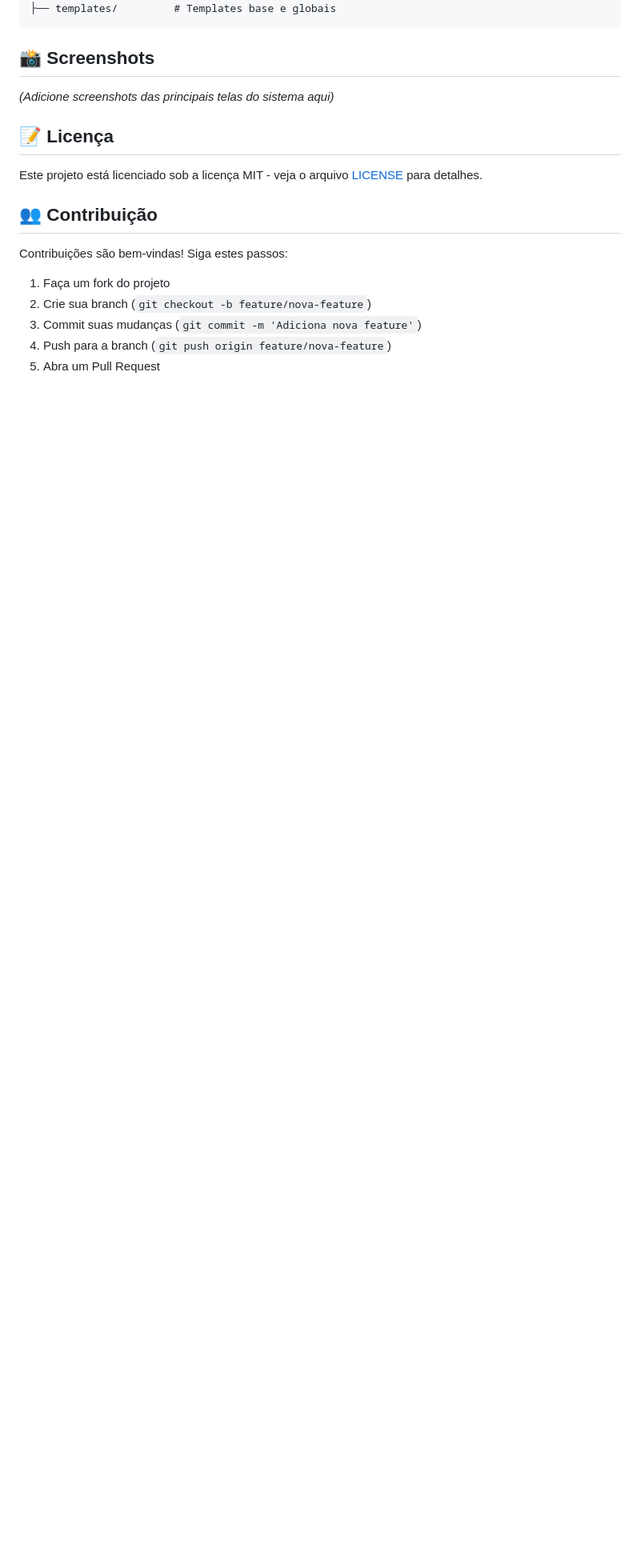
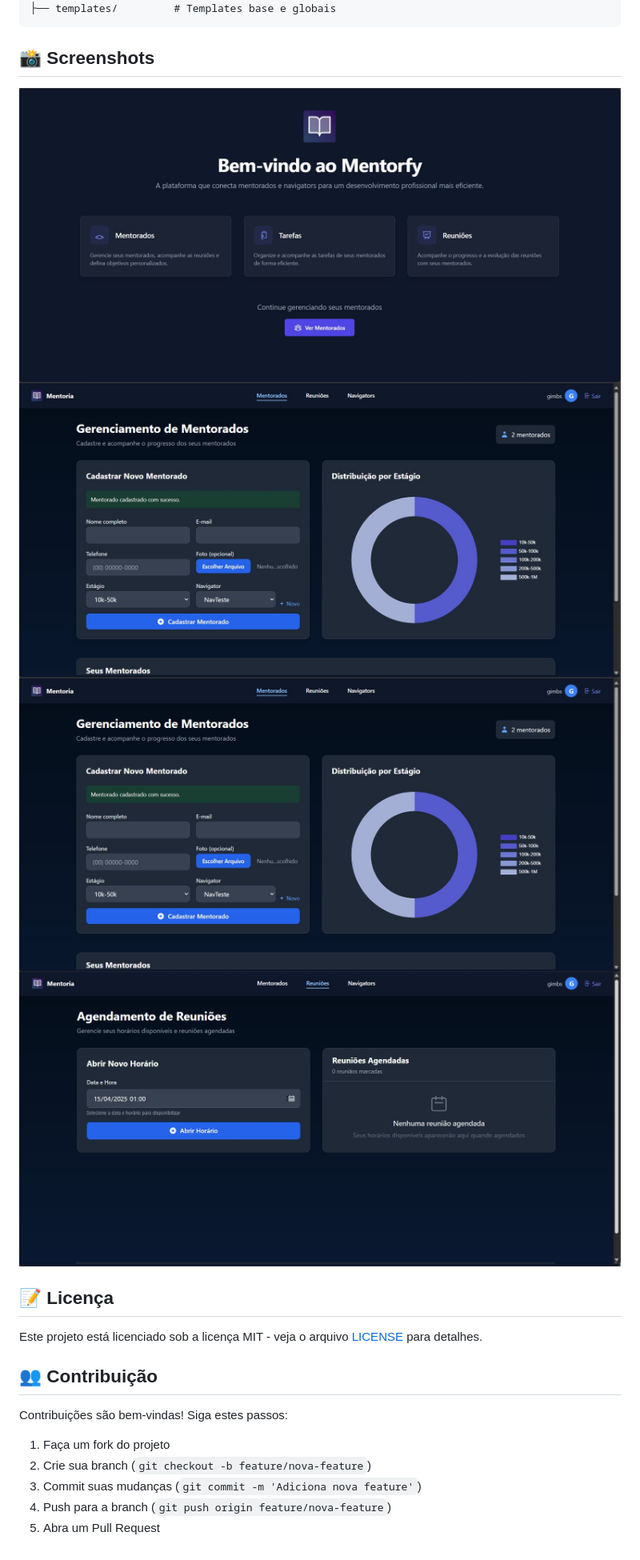
Before and after one commit to GiMbSs/Mentofy, a Markdown page: README.md, the part around the change. Shown: that part at 80% size. GitHub-like rendering; pictures changed too: screenshots/1.jpg (added), screenshots/2.jpg (added), screenshots/3.jpg (added); blank space fills up the shorter version.

Commit message:
Primeiro

```diff
--- a/README.md
+++ b/README.md
@@ -70,7 +70,10 @@ mentorados/
 
 ## 📸 Screenshots
 
-_(Adicione screenshots das principais telas do sistema aqui)_
+![Screen1](screenshots/1.jpg)
+![Screen2](screenshots/2.jpg)
+![Screen3](screenshots/3.jpg)
+![Screen4](screenshots/4.jpg)
 
 ## 📝 Licença
 
```
Also changed, not shown: screenshots/5.jpg (added).
